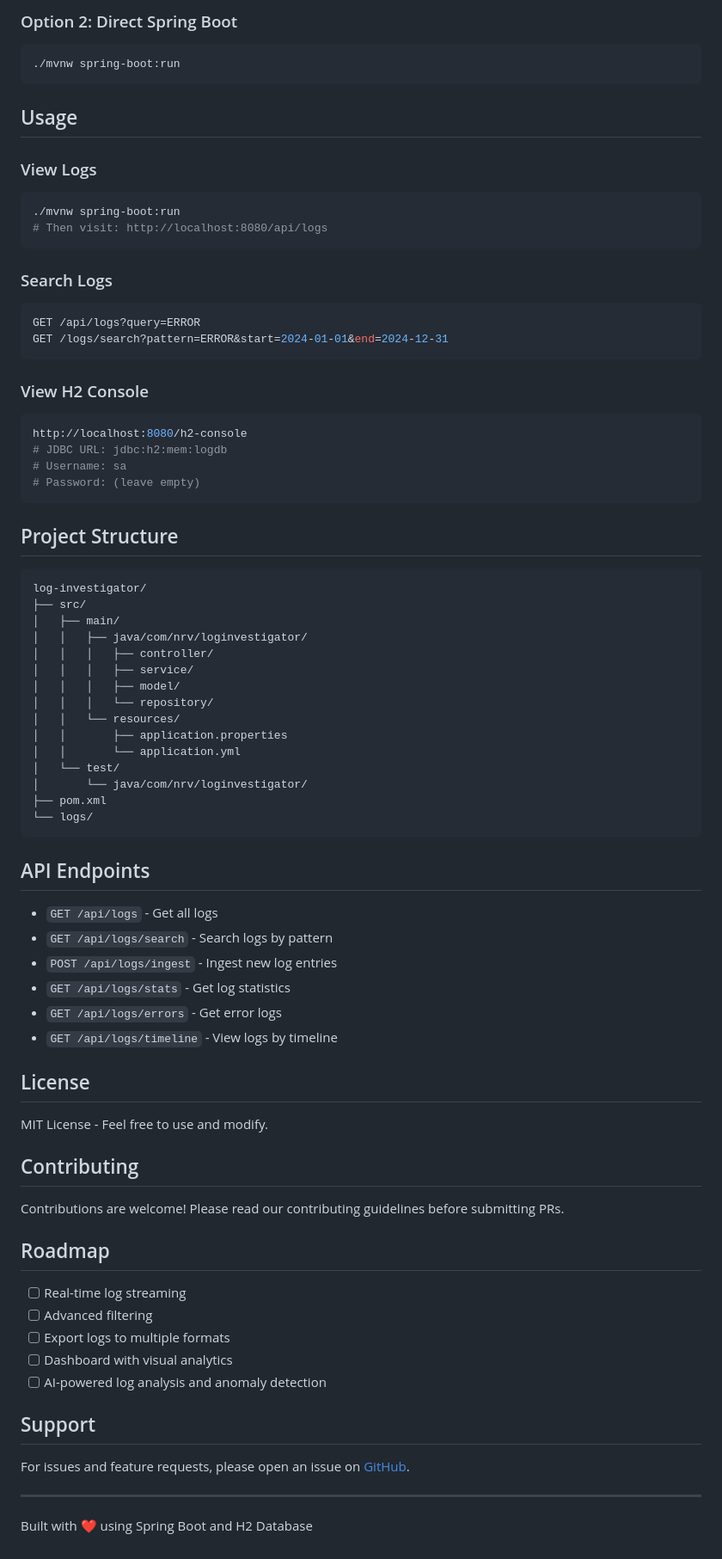
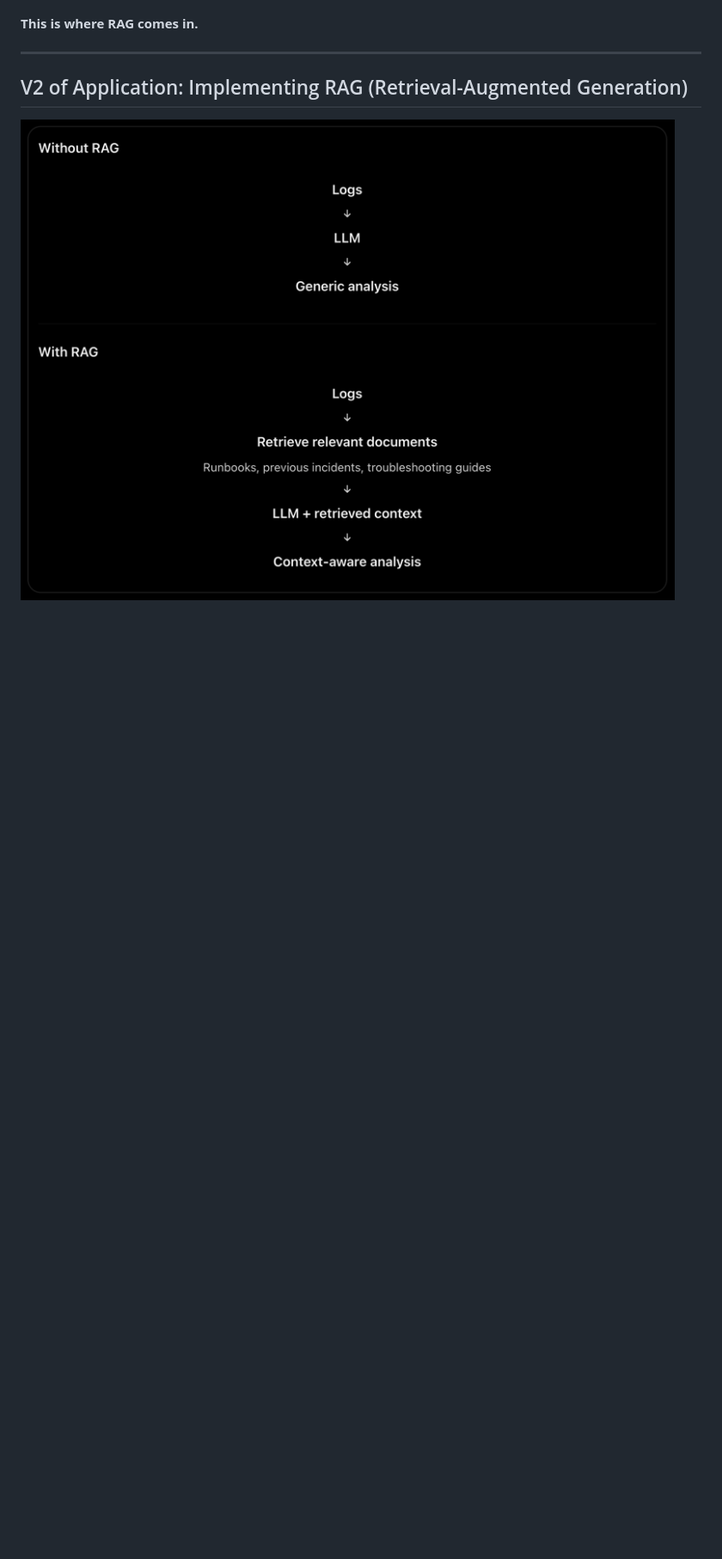
Before and after one commit to niruparekh09/Log-Investigator, a Markdown page: README.md, the part around one of its changes. Shown at 86% size. Rendered like a GitHub page; pictures changed too: assets/img-2.png (added); blank space fills up the shorter version.

````diff
--- a/README.md
+++ b/README.md
@@ -85,83 +25,7 @@ java -jar target/log-investigator-0.0.1-SNAPSHOT.jar
-### Option 2: Direct Spring Boot
-
-```bash
-./mvnw spring-boot:run
-```
-
-## Usage
-
-### View Logs
-
-```bash
-./mvnw spring-boot:run
-# Then visit: http://localhost:8080/api/logs
-```
-
-### Search Logs
-
-```bash
-GET /api/logs?query=ERROR
-GET /logs/search?pattern=ERROR&start=2024-01-01&end=2024-12-31
-```
-
-### View H2 Console
-
-```bash
-http://localhost:8080/h2-console
-# JDBC URL: jdbc:h2:mem:logdb
-# Username: sa
-# Password: (leave empty)
-```
-
-## Project Structure
-
-```
-log-investigator/
-├── src/
-│   ├── main/
-│   │   ├── java/com/nrv/loginvestigator/
-│   │   │   ├── controller/
-│   │   │   ├── service/
-│   │   │   ├── model/
-│   │   │   └── repository/
-│   │   └── resources/
-│   │       ├── application.properties
-│   │       └── application.yml
-│   └── test/
-│       └── java/com/nrv/loginvestigator/
-├── pom.xml
-└── logs/
-```
-
-## API Endpoints
-
-- `GET /api/logs` - Get all logs
-- `GET /api/logs/search` - Search logs by pattern
-- `POST /api/logs/ingest` - Ingest new log entries
-- `GET /api/logs/stats` - Get log statistics
-- `GET /api/logs/errors` - Get error logs
-- `GET /api/logs/timeline` - View logs by timeline
-
-## License
-
-MIT License - Feel free to use and modify.
-
-## Contributing
-
-Contributions are welcome! Please read our contributing guidelines before submitting PRs.
-
-## Roadmap
-
-- [ ] Real-time log streaming
-- [ ] Advanced filtering
-- [ ] Export logs to multiple formats
-- [ ] Dashboard with visual analytics
-- [ ] AI-powered log analysis and anomaly detection
-
-## Support
-
-For issues and feature requests, please open an issue on [GitHub](https://github.com/your-username/log-investigator).
+**This is where RAG comes in.**
 
 ---
 
-Built with ❤️ using Spring Boot and H2 Database
+## V2 of Application: Implementing RAG (Retrieval-Augmented Generation)
+
+![img.png](assets/img-2.png)
````
Also changed, not shown: other parts of README.md (+13 -73 lines), assets/img.png (added).
